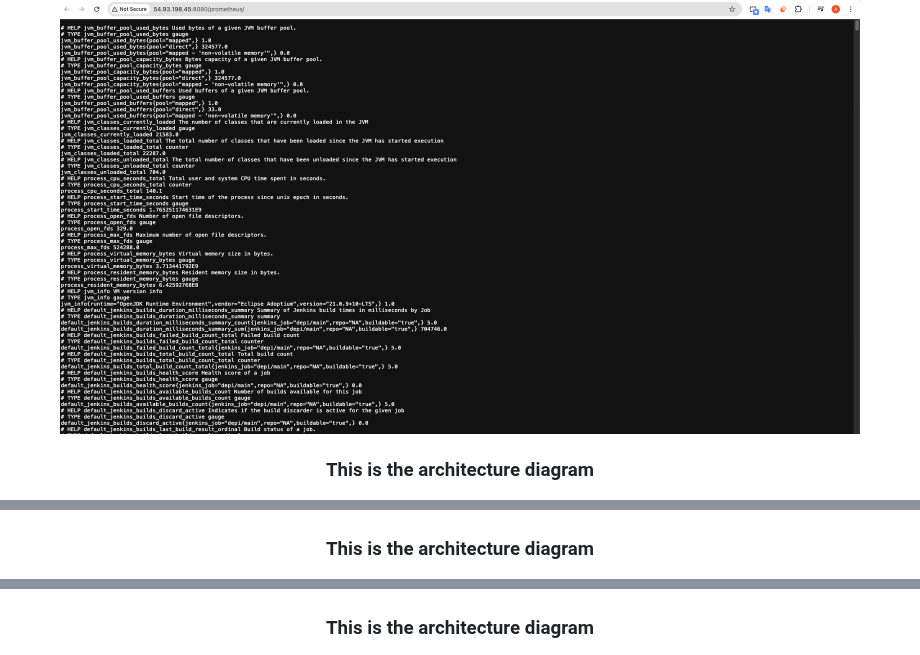
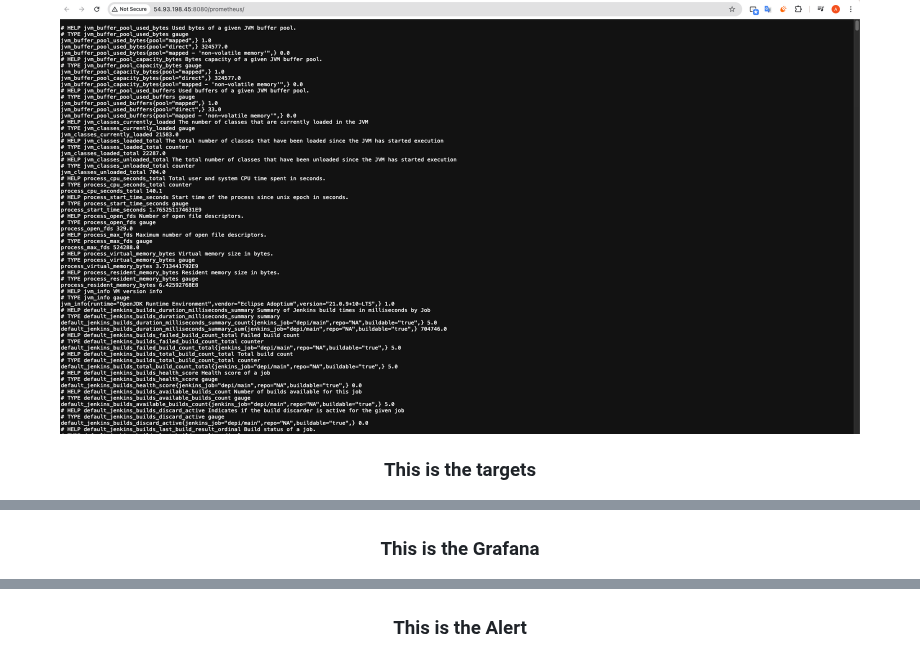
Before and after one commit to abeerseada/depi-gp, a Markdown page: README.md, 3 parts joined by grey strips. Rendered like a GitHub page.

```diff
--- a/README.md
+++ b/README.md
@@ -145,18 +144,17 @@ Webhook from GitHub triggers the pipeline automatically.
 <p align="center">
 <img src="static/prom-jn.png" width="800">
-</p>
 
-<h3 align="center"> This is the architecture diagram </h3>
+<h3 align="center"> This is the targets </h3>
 <p align="center">
 <img src="static/targets.png" width="800">
 </p>
 
-<h3 align="center"> This is the architecture diagram </h3>
+<h3 align="center"> This is the Grafana </h3>
 <p align="center">
 <img src="static/grafana.png" width="800">
 </p>
 
-<h3 align="center"> This is the architecture diagram </h3>
+<h3 align="center"> This is the Alert </h3>
 <p align="center">
 <img src="static/alert.png" width="800">
 </p>
```
Also changed, not shown: other parts of README.md (+2 -3 lines).
